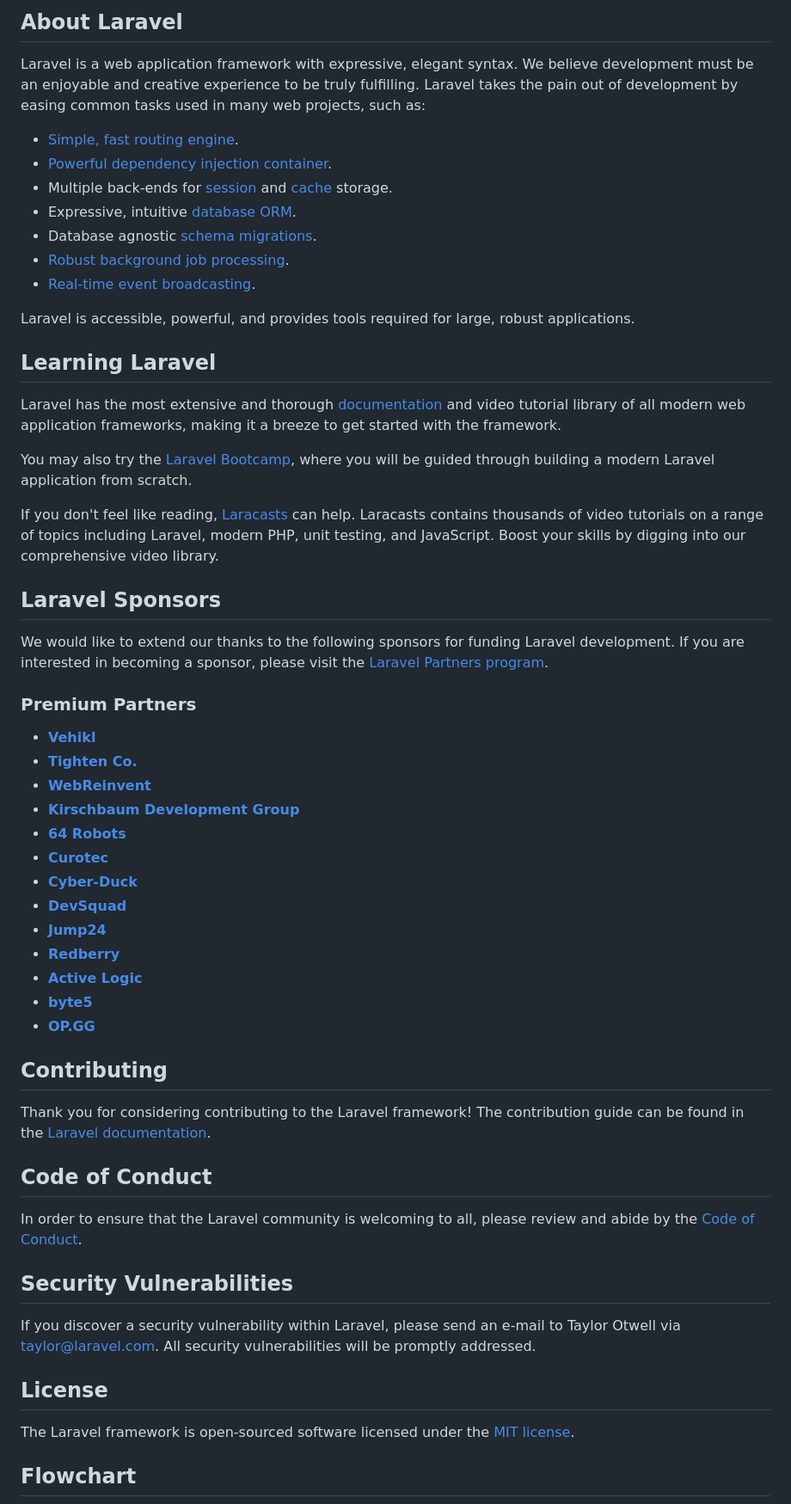
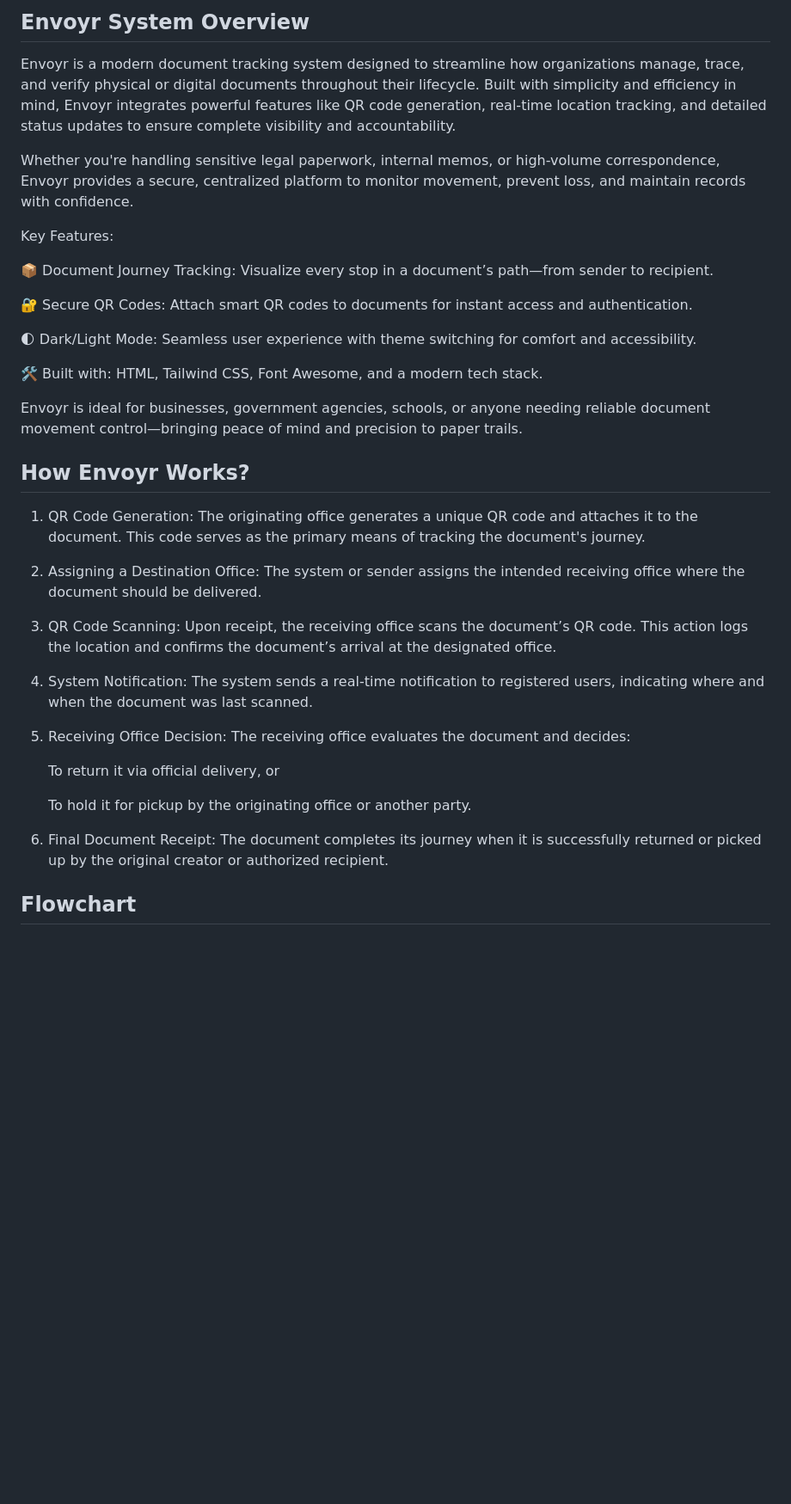
Before and after one commit to lordsalvar/paperchase, a Markdown page: README.md, the part around one of its changes. Shown at 86% size. GitHub-like rendering; blank space fills up the shorter version.

Commit message:
feat/docs-readme (#53)
* Update README.md

* feat/docs-readme

* feat/docs-readme

* feat/docs-readme

* feat/docs-readme

````diff
--- a/README.md
+++ b/README.md
@@ -8,62 +5,47 @@
 </p>
 
-## About Laravel
+## Envoyr System Overview
 
-Laravel is a web application framework with expressive, elegant syntax. We believe development must be an enjoyable and creative experience to be truly fulfilling. Laravel takes the pain out of development by easing common tasks used in many web projects, such as:
+Envoyr is a modern document tracking system designed to streamline how organizations manage, trace, and verify physical or digital documents throughout their lifecycle. Built with simplicity and efficiency in mind, Envoyr integrates powerful features like QR code generation, real-time location tracking, and detailed status updates to ensure complete visibility and accountability.
 
--   [Simple, fast routing engine](https://laravel.com/docs/routing).
--   [Powerful dependency injection container](https://laravel.com/docs/container).
--   Multiple back-ends for [session](https://laravel.com/docs/session) and [cache](https://laravel.com/docs/cache) storage.
--   Expressive, intuitive [database ORM](https://laravel.com/docs/eloquent).
--   Database agnostic [schema migrations](https://laravel.com/docs/migrations).
--   [Robust background job processing](https://laravel.com/docs/queues).
--   [Real-time event broadcasting](https://laravel.com/docs/broadcasting).
+Whether you're handling sensitive legal paperwork, internal memos, or high-volume correspondence, Envoyr provides a secure, centralized platform to monitor movement, prevent loss, and maintain records with confidence.
 
-Laravel is accessible, powerful, and provides tools required for large, robust applications.
+Key Features:
 
-## Learning Laravel
+📦 Document Journey Tracking: Visualize every stop in a document’s path—from sender to recipient.
 
-Laravel has the most extensive and thorough [documentation](https://laravel.com/docs) and video tutorial library of all modern web application frameworks, making it a breeze to get started with the framework.
+🔐 Secure QR Codes: Attach smart QR codes to documents for instant access and authentication.
 
-You may also try the [Laravel Bootcamp](https://bootcamp.laravel.com), where you will be guided through building a modern Laravel application from scratch.
+🌓 Dark/Light Mode: Seamless user experience with theme switching for comfort and accessibility.
 
-If you don't feel like reading, [Laracasts](https://laracasts.com) can help. Laracasts contains thousands of video tutorials on a range of topics including Laravel, modern PHP, unit testing, and JavaScript. Boost your skills by digging into our comprehensive video library.
+🛠️ Built with: HTML, Tailwind CSS, Font Awesome, and a modern tech stack.
 
-## Laravel Sponsors
+Envoyr is ideal for businesses, government agencies, schools, or anyone needing reliable document movement control—bringing peace of mind and precision to paper trails.
 
-We would like to extend our thanks to the following sponsors for funding Laravel development. If you are interested in becoming a sponsor, please visit the [Laravel Partners program](https://partners.laravel.com).
+## How Envoyr Works?
 
-### Premium Partners
+1. QR Code Generation:
+The originating office generates a unique QR code and attaches it to the document. This code serves as the primary means of tracking the document's journey.
 
--   **[Vehikl](https://vehikl.com/)**
--   **[Tighten Co.](https://tighten.co)**
--   **[WebReinvent](https://webreinvent.com/)**
--   **[Kirschbaum Development Group](https://kirschbaumdevelopment.com)**
--   **[64 Robots](https://64robots.com)**
--   **[Curotec](https://www.curotec.com/services/technologies/laravel/)**
--   **[Cyber-Duck](https://cyber-duck.co.uk)**
--   **[DevSquad](https://devsquad.com/hire-laravel-developers)**
--   **[Jump24](https://jump24.co.uk)**
--   **[Redberry](https://redberry.international/laravel/)**
--   **[Active Logic](https://activelogic.com)**
--   **[byte5](https://byte5.de)**
--   **[OP.GG](https://op.gg)**
+2. Assigning a Destination Office:
+The system or sender assigns the intended receiving office where the document should be delivered.
 
-## Contributing
+3. QR Code Scanning:
+Upon receipt, the receiving office scans the document’s QR code. This action logs the location and confirms the document’s arrival at the designated office.
 
-Thank you for considering contributing to the Laravel framework! The contribution guide can be found in the [Laravel documentation](https://laravel.com/docs/contributions).
+4. System Notification:
+The system sends a real-time notification to registered users, indicating where and when the document was last scanned.
 
-## Code of Conduct
+5. Receiving Office Decision:
+The receiving office evaluates the document and decides:
 
-In order to ensure that the Laravel community is welcoming to all, please review and abide by the [Code of Conduct](https://laravel.com/docs/contributions#code-of-conduct).
+    To return it via official delivery, or
 
-## Security Vulnerabilities
+    To hold it for pickup by the originating office or another party.
 
-If you discover a security vulnerability within Laravel, please send an e-mail to Taylor Otwell via [taylor@laravel.com](mailto:taylor@laravel.com). All security vulnerabilities will be promptly addressed.
+6. Final Document Receipt:
+The document completes its journey when it is successfully returned or picked up by the original creator or authorized recipient.
 
-## License
-
-The Laravel framework is open-sourced software licensed under the [MIT license](https://opensource.org/licenses/MIT).
 ## Flowchart
 ```mermaid
 flowchart TD
````
Also changed, not shown: other parts of README.md (+3 -6 lines).
